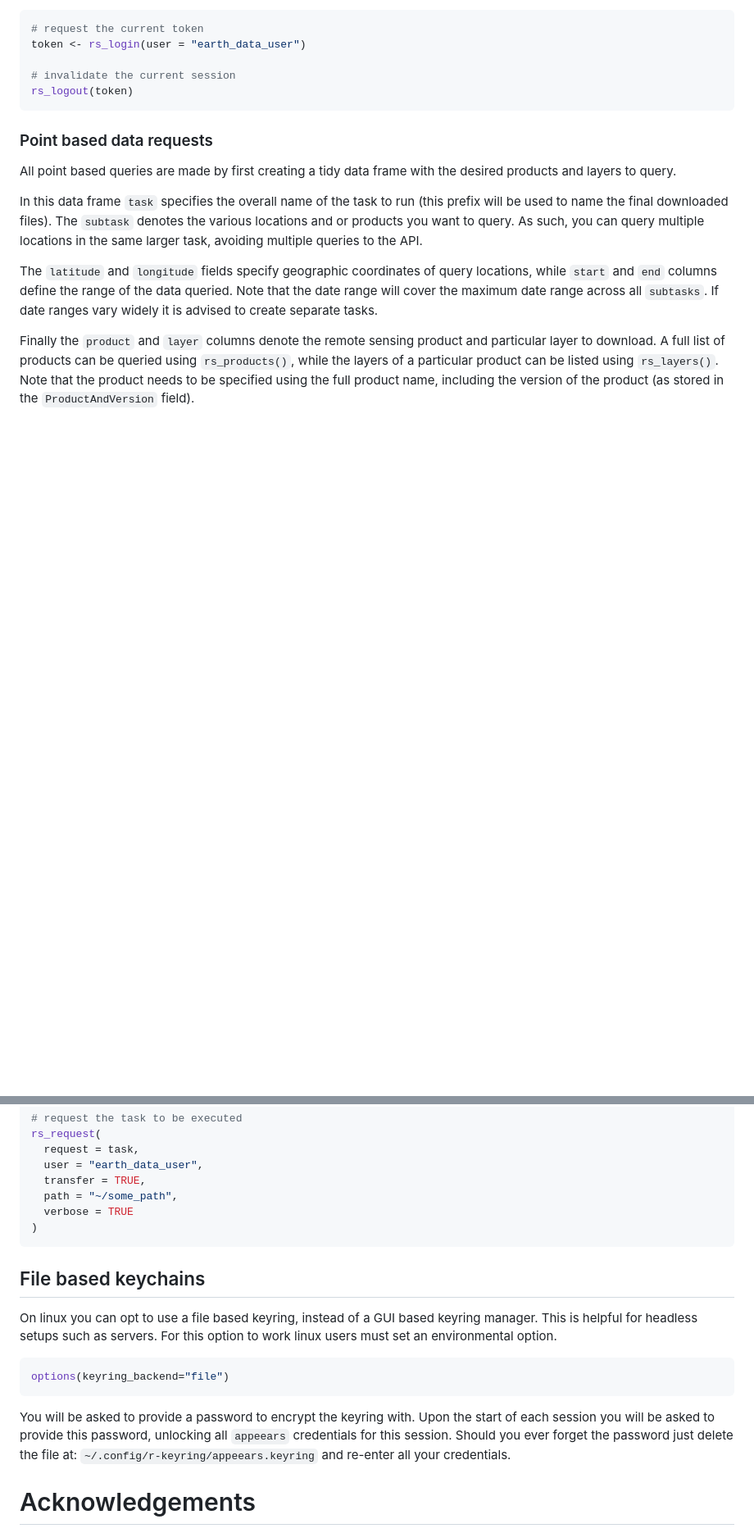
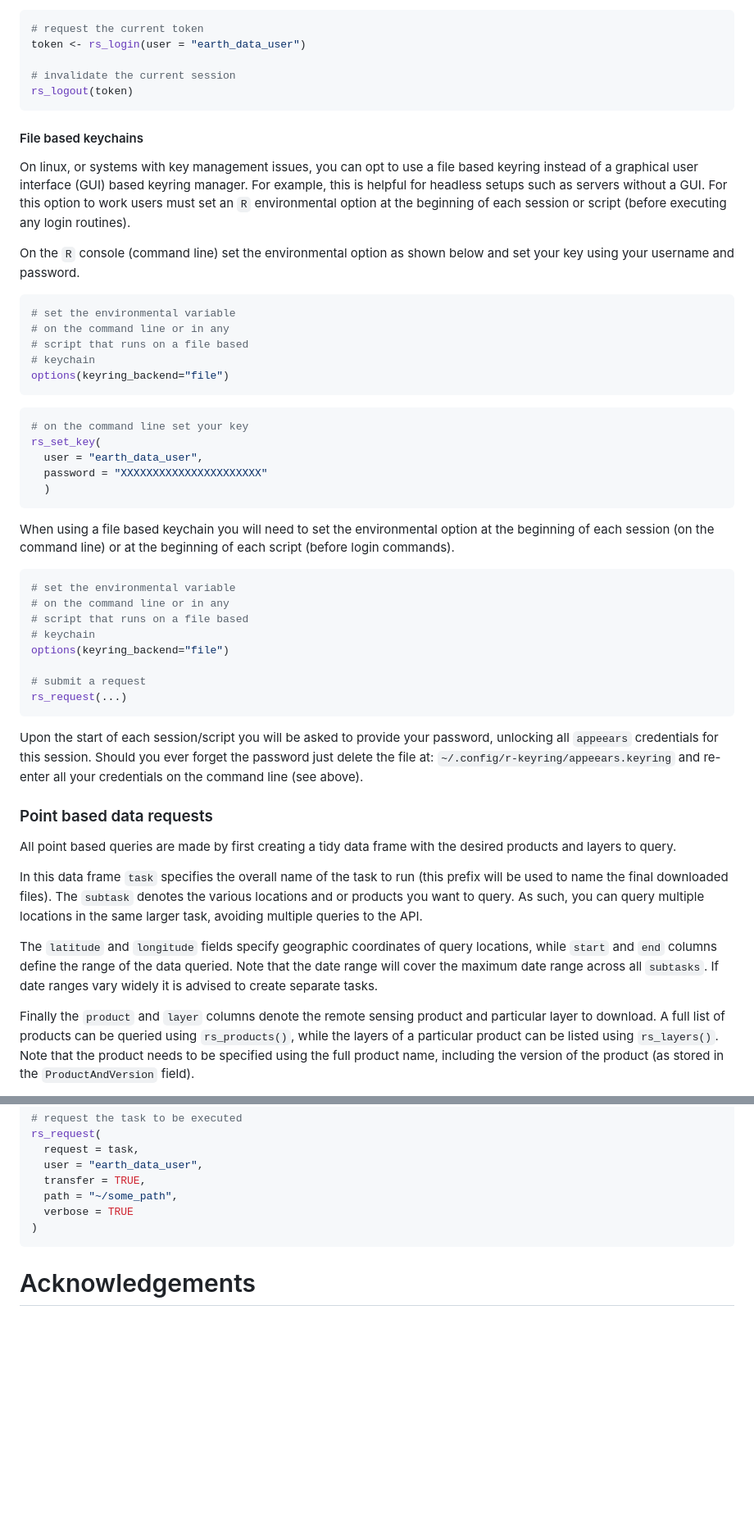
Before and after one commit to bluegreen-labs/appeears, a Markdown page: README.md, 2 parts joined by grey strips. Shown at 82% size. Drawn GitHub-style; blank space fills up the shorter version.

Commit message:
corrections readme

````diff
--- a/README.md
+++ b/README.md
@@ -83,6 +89,54 @@ token <- rs_login(user = "earth_data_user")
 # invalidate the current session
 rs_logout(token)
 ```
+
+#### File based keychains
+
+On linux, or systems with key management issues, you can opt to use
+a file based keyring instead of a graphical user interface (GUI) based keyring manager.
+For example, this is helpful for headless setups such as servers without a GUI.
+For this option to work users must set an `R` environmental option
+at the beginning of each session or script (before executing any login routines).
+
+On the `R` console (command line) set the environmental option as shown below and set
+your key using your username and password.
+
+``` r
+# set the environmental variable
+# on the command line or in any
+# script that runs on a file based
+# keychain
+options(keyring_backend="file")
+```
+
+``` r
+# on the command line set your key
+rs_set_key(
+  user = "earth_data_user",
+  password = "XXXXXXXXXXXXXXXXXXXXXX"
+  )
+```
+
+When using a file based keychain you will need to set the environmental option
+at the beginning of each session (on the command line) or at the
+beginning of each script (before login commands).
+
+``` r
+# set the environmental variable
+# on the command line or in any
+# script that runs on a file based
+# keychain
+options(keyring_backend="file")
+
+# submit a request
+rs_request(...)
+```
+
+Upon the start of each session/script you will be asked to provide your
+password, unlocking all `appeears` credentials for this session. Should
+you ever forget the password just delete the file at:
+`~/.config/r-keyring/appeears.keyring` and re-enter all your credentials
+on the command line (see above).
 
 ### Point based data requests
 
@@ -262,23 +316,6 @@ rs_request(
 )
 ```
 
-## File based keychains
-
-On linux you can opt to use a file based keyring, instead of a GUI based
-keyring manager. This is helpful for headless setups such as servers.
-For this option to work linux users must set an environmental option.
-
-``` r
-options(keyring_backend="file")
-```
-
-You will be asked to provide a password to encrypt the keyring with.
-Upon the start of each session you will be asked to provide this
-password, unlocking all `appeears` credentials for this session. Should
-you ever forget the password just delete the file at:
-`~/.config/r-keyring/appeears.keyring` and re-enter all your credentials.
-
-
 # Acknowledgements
 
 The `appeears` package is a product of BlueGreen Labs, and has been in part supported by the LEMONTREE project funded through the Schmidt Futures fund, under the umbrella of the Virtual Earth System Research Institute (VESRI).
````
Also changed, not shown: other parts of README.md (+7 -1 lines).
